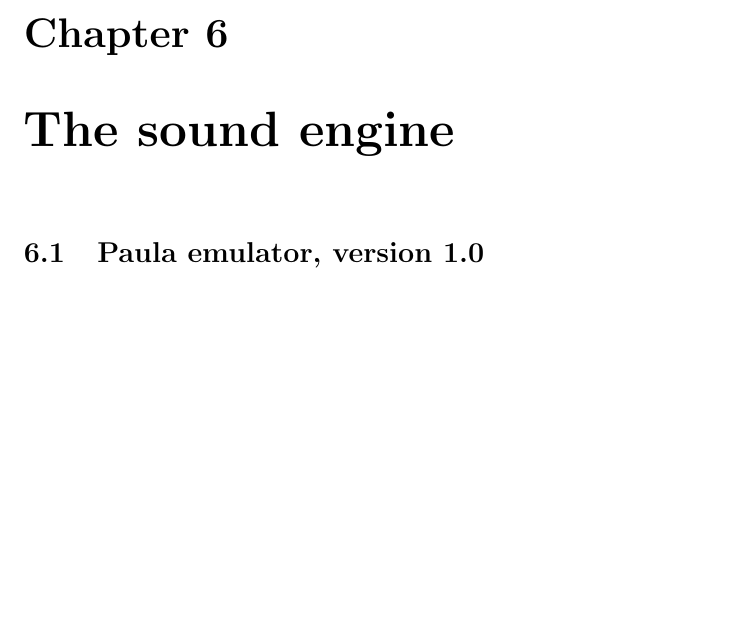
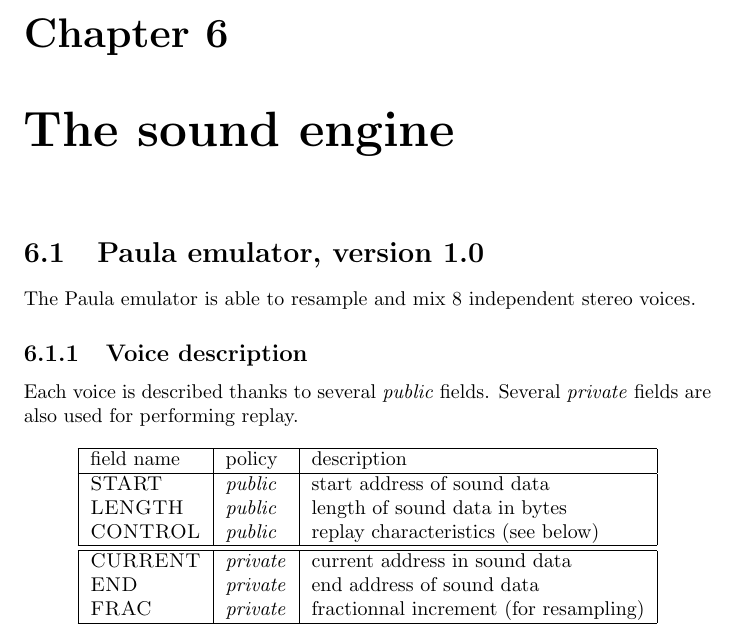
Before and after one commit to theRemovers/rmvlib, a LaTeX book (doc/internals/main.tex, which reads doc/internals/sound.tex): part of page 25 of 25, cut so that both start at the same text, the shorter picture padded with empty space. Compiled offline with pdfLaTeX; an older LaTeX class or package is replaced by its successor.

Commit message:
git-svn-id: svn://obiwan/Jaguar@994 1d14b586-ad98-11dc-b037-dddde97c3f5c

```diff
--- a/doc/internals/sound.tex
+++ b/doc/internals/sound.tex
@@ -1,3 +1,31 @@
 \chapter{The sound engine}
 
+\newcommand{\fname}[1]{\textsc{#1}}
+\newcommand{\public}{\textit{public}}
+\newcommand{\private}{\textit{private}}
+
 \section{Paula emulator, version 1.0}
+
+The Paula emulator is able to resample and mix 8 independent stereo
+voices.
+
+\subsection{Voice description}
+Each voice is described thanks to several \public{} fields.  Several
+\private{} fields are also used for performing replay.
+
+\begin{center}
+  \begin{tabular}{|l|l|l|}
+    \hline
+    field name & policy & description \\
+    \hline
+    \fname{START} & \public & start address of sound data \\
+    \fname{LENGTH} & \public & length of sound data in bytes \\
+    \fname{CONTROL} & \public & replay characteristics (see below)\\
+    \hline
+    \hline
+    \fname{CURRENT} & \private & current address in sound data\\
+    \fname{END} & \private & end address of sound data\\
+    \fname{FRAC} & \private & fractionnal increment (for resampling)\\
+    \hline
+  \end{tabular}
+\end{center}
```
